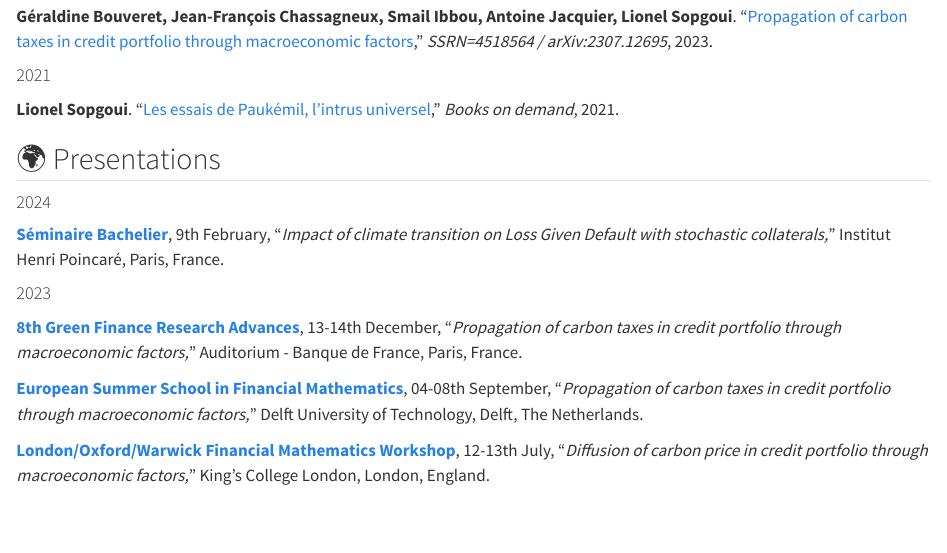
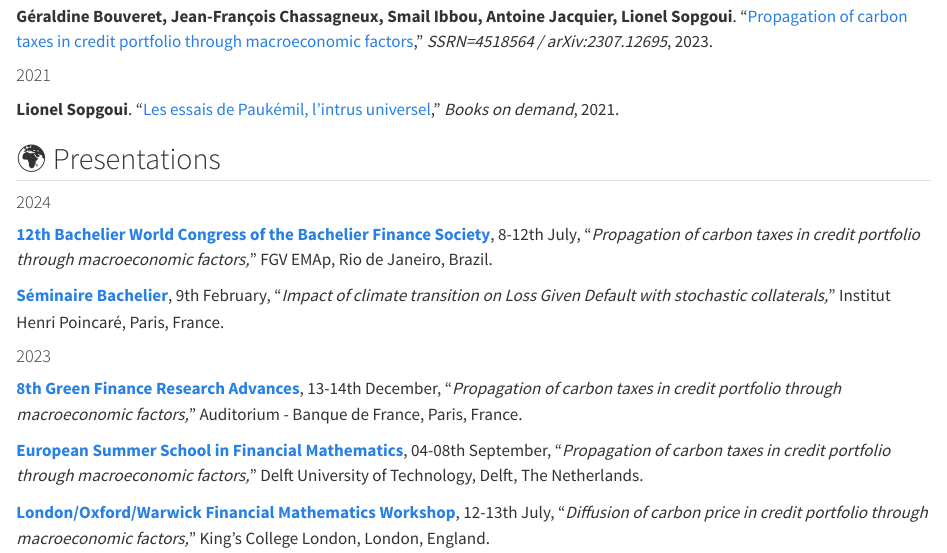
Before and after one commit to liomaix/liomaix.github.io, a Quarto document (index.qmd): the page in a window 1100 px wide, from 1290 px down. Rendered offline with R 4.5, knitr and Pandoc in place of Quarto, with nearby package versions.

Commit message:
Add 12th Bachelier World Congress of the Bachelier Finance Society

```diff
--- a/index.qmd
+++ b/index.qmd
@@ -22,6 +22,8 @@ I am Lionel Sopgoui, PhD student in Mathematical Finance, at [LPSM](https://www.
 ## 🌍 Presentations
 
 #### 2024
+
+**[12th Bachelier World Congress of the Bachelier Finance Society](https://eventos.fgv.br/bachelier-2024)**, 8-12th July, "*Propagation of carbon taxes in credit portfolio through macroeconomic factors,*" FGV EMAp, Rio de Janeiro, Brazil.
 
 **[Séminaire Bachelier](http://www.bachelier-paris.fr/programme/)**, 9th February, "*Impact of climate transition on Loss Given Default with stochastic collaterals,*" Institut Henri Poincaré, Paris, France.
 
```
Also changed, not shown: docs/search.json, profile - Copie (2).jpg (added), profile - Copie.jpg (added), 2 other files.
